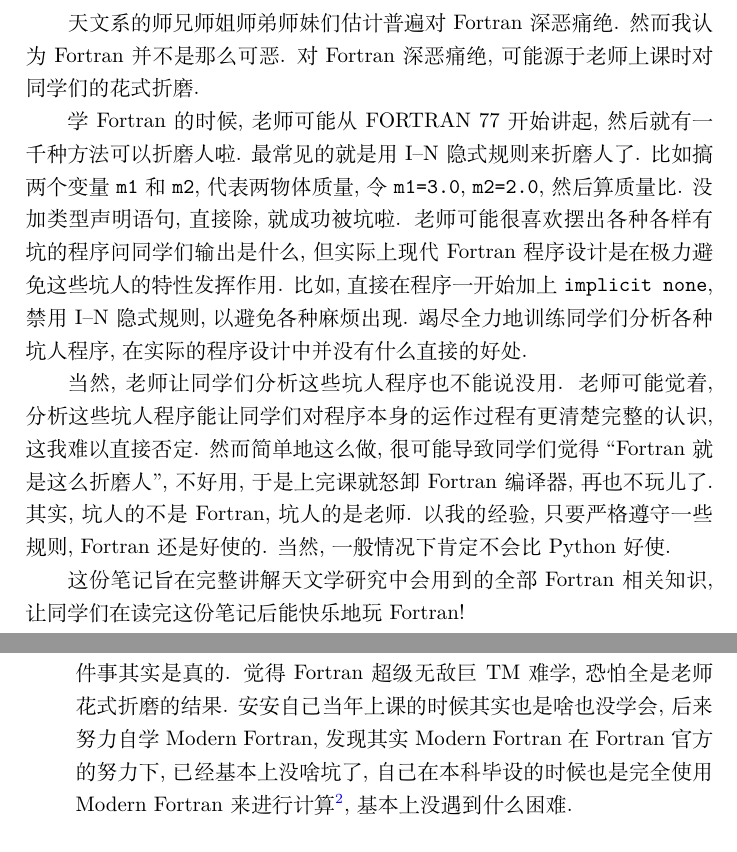
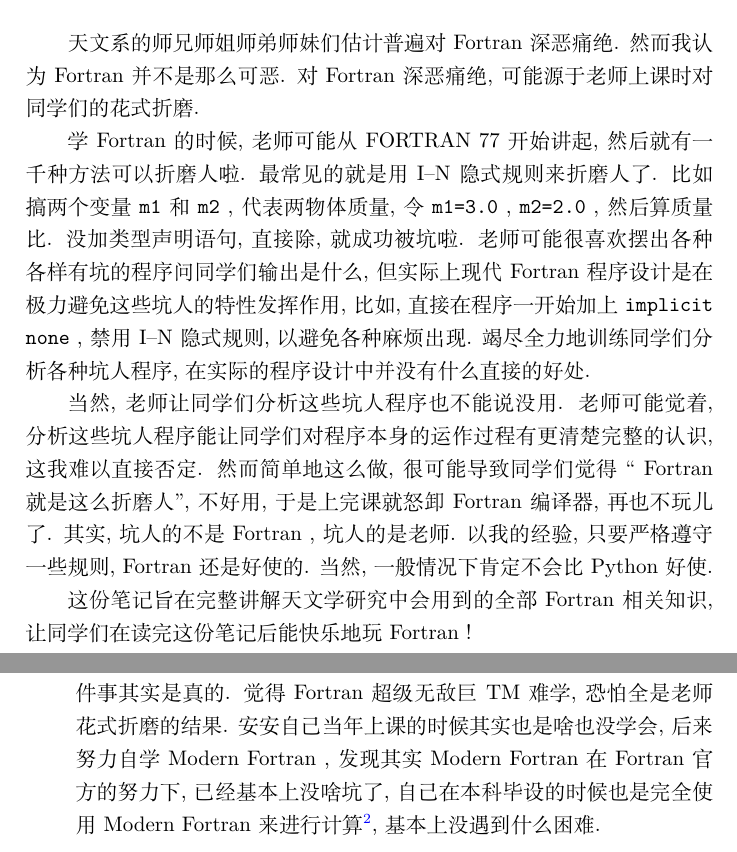
Before and after one commit to GasinAn/ForNotes, a LaTeX thesis (ForNotes.tex, which reads preface.tex): two parts of pages 5 and 7 of 140, joined at a grey line, cut so that both start at the same text. Compiled offline with XeLaTeX.

Commit message:
调整《前言》和《简介》章空格和标点

```diff
--- a/preface.tex
+++ b/preface.tex
@@ -1,10 +1,10 @@
 \chapter*{前言}
 \addcontentsline{toc}{chapter}{前言}
 
-天文系的师兄师姐师弟师妹们估计普遍对Fortran深恶痛绝. 然而我认为Fortran并不是那么可恶. 对Fortran深恶痛绝, 可能源于老师上课时对同学们的花式折磨.
+天文系的师兄师姐师弟师妹们估计普遍对 Fortran 深恶痛绝. 然而我认为 Fortran 并不是那么可恶. 对 Fortran 深恶痛绝, 可能源于老师上课时对同学们的花式折磨.
 
-学Fortran的时候, 老师可能从FORTRAN 77开始讲起, 然后就有一千种方法可以折磨人啦. 最常见的就是用I--N隐式规则来折磨人了. 比如搞两个变量~\texttt{m1}~和~\texttt{m2}, 代表两物体质量, 令~\texttt{m1=3.0},~\texttt{m2=2.0}, 然后算质量比. 没加类型声明语句, 直接除, 就成功被坑啦. 老师可能很喜欢摆出各种各样有坑的程序问同学们输出是什么, 但实际上现代Fortran程序设计是在极力避免这些坑人的特性发挥作用. 比如, 直接在程序一开始加上~\texttt{implicit none}, 禁用I--N隐式规则, 以避免各种麻烦出现. 竭尽全力地训练同学们分析各种坑人程序, 在实际的程序设计中并没有什么直接的好处.
+学 Fortran 的时候, 老师可能从 FORTRAN 77 开始讲起, 然后就有一千种方法可以折磨人啦. 最常见的就是用I--N隐式规则来折磨人了. 比如搞两个变量 \texttt{m1} 和 \texttt{m2} , 代表两物体质量, 令 \texttt{m1=3.0} , \texttt{m2=2.0} , 然后算质量比. 没加类型声明语句, 直接除, 就成功被坑啦. 老师可能很喜欢摆出各种各样有坑的程序问同学们输出是什么, 但实际上现代 Fortran 程序设计是在极力避免这些坑人的特性发挥作用, 比如, 直接在程序一开始加上 \texttt{implicit none} , 禁用I--N隐式规则, 以避免各种麻烦出现. 竭尽全力地训练同学们分析各种坑人程序, 在实际的程序设计中并没有什么直接的好处.
 
-当然, 老师让同学们分析这些坑人程序也不能说没用. 老师可能觉着, 分析这些坑人程序能让同学们对程序本身的运作过程有更清楚完整的认识, 这我难以直接否定. 然而简单地这么做, 很可能导致同学们觉得``Fortran就是这么折磨人'', 不好用, 于是上完课就怒卸Fortran编译器, 再也不玩儿了. 其实, 坑人的不是Fortran, 坑人的是老师. 以我的经验, 只要严格遵守一些规则, Fortran还是好使的. 当然, 一般情况下肯定不会比Python好使.
+当然, 老师让同学们分析这些坑人程序也不能说没用. 老师可能觉着, 分析这些坑人程序能让同学们对程序本身的运作过程有更清楚完整的认识, 这我难以直接否定. 然而简单地这么做, 很可能导致同学们觉得`` Fortran 就是这么折磨人'', 不好用, 于是上完课就怒卸 Fortran 编译器, 再也不玩儿了. 其实, 坑人的不是 Fortran , 坑人的是老师. 以我的经验, 只要严格遵守一些规则, Fortran 还是好使的. 当然, 一般情况下肯定不会比 Python 好使.
 
-这份笔记旨在完整讲解天文学研究中会用到的全部Fortran相关知识, 让同学们在读完这份笔记后能快乐地玩Fortran!
+这份笔记旨在完整讲解天文学研究中会用到的全部 Fortran 相关知识, 让同学们在读完这份笔记后能快乐地玩 Fortran !
```
Also changed, not shown: introduction.tex (+1 -1 lines).
